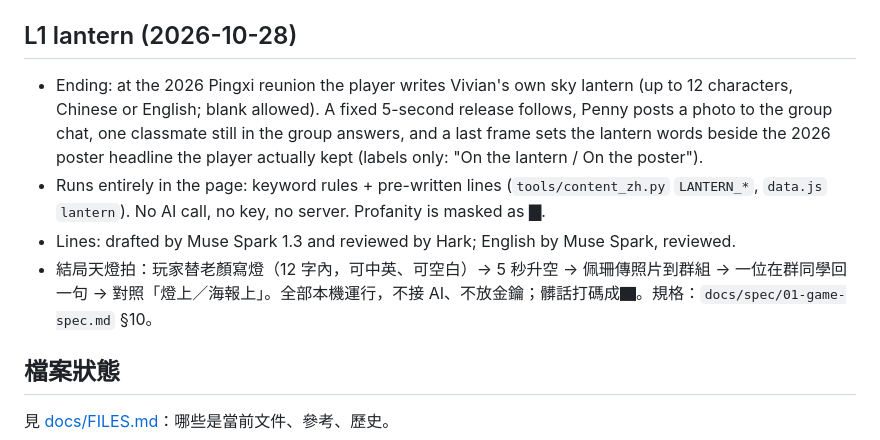
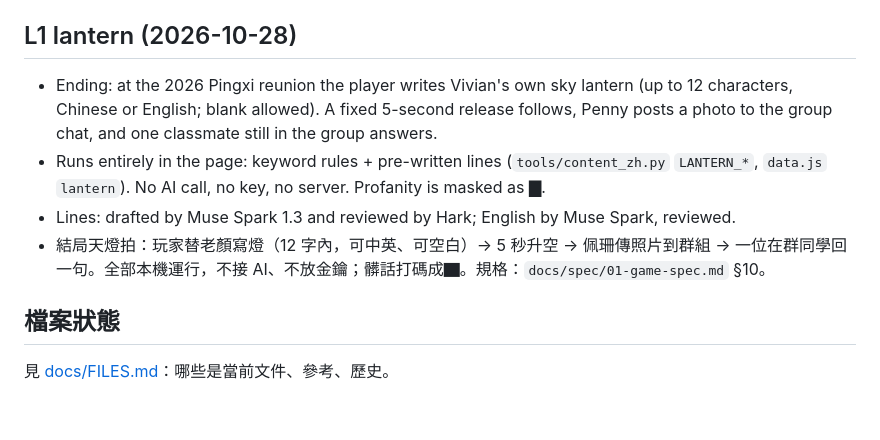
Before and after one commit to lavenhill/baby-bust, a Markdown page: README.md, the part around the change. GitHub-like rendering; blank space fills up the shorter version.

Commit message:
c29 V=20261029c (README.md)

```diff
--- a/README.md
+++ b/README.md
@@ -56,10 +56,10 @@ All generation runs at build time through `tools/meta.py` (Meta Model API, `http
 - 標題字型 `poster.woff2`：Noto Sans TC Black 子集，SIL OFL 1.1。
 
 ## L1 lantern (2026-10-28)
-- Ending: at the 2026 Pingxi reunion the player writes Vivian's own sky lantern (up to 12 characters, Chinese or English; blank allowed). A fixed 5-second release follows, Penny posts a photo to the group chat, one classmate still in the group answers, and a last frame sets the lantern words beside the 2026 poster headline the player actually kept (labels only: "On the lantern / On the poster").
+- Ending: at the 2026 Pingxi reunion the player writes Vivian's own sky lantern (up to 12 characters, Chinese or English; blank allowed). A fixed 5-second release follows, Penny posts a photo to the group chat, and one classmate still in the group answers.
 - Runs entirely in the page: keyword rules + pre-written lines (`tools/content_zh.py` `LANTERN_*`, `data.js` `lantern`). No AI call, no key, no server. Profanity is masked as ▇.
 - Lines: drafted by Muse Spark 1.3 and reviewed by Hark; English by Muse Spark, reviewed.
-- 結局天燈拍：玩家替老顏寫燈（12 字內，可中英、可空白）→ 5 秒升空 → 佩珊傳照片到群組 → 一位在群同學回一句 → 對照「燈上／海報上」。全部本機運行，不接 AI、不放金鑰；髒話打碼成▇。規格：`docs/spec/01-game-spec.md` §10。
+- 結局天燈拍：玩家替老顏寫燈（12 字內，可中英、可空白）→ 5 秒升空 → 佩珊傳照片到群組 → 一位在群同學回一句。全部本機運行，不接 AI、不放金鑰；髒話打碼成▇。規格：`docs/spec/01-game-spec.md` §10。
 
 ## 檔案狀態
 見 [docs/FILES.md](docs/FILES.md)：哪些是當前文件、參考、歷史。
```
